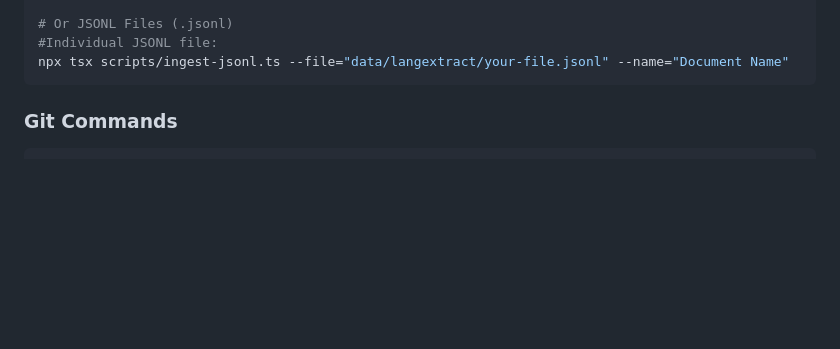
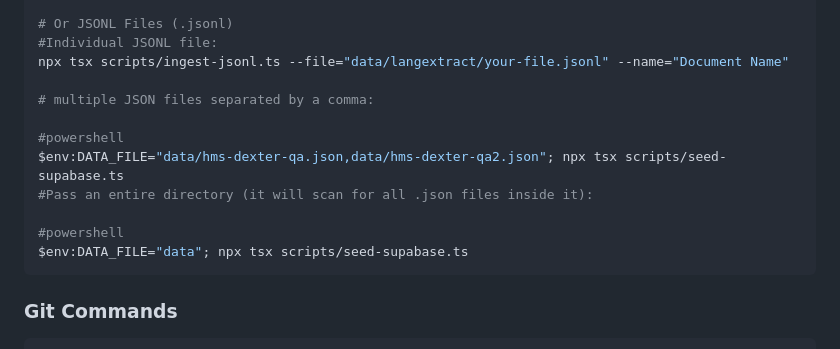
Before and after one commit to Itinerant18/Swacth360_bot, a Markdown page: README.md, the part around the change. GitHub-like rendering; blank space fills up the shorter version.

````diff
--- a/README.md
+++ b/README.md
@@ -943,6 +943,15 @@ npx tsx scripts/ingest-diagram.ts --dir="data/diagrams/"
 # Or JSONL Files (.jsonl)
 #Individual JSONL file:
 npx tsx scripts/ingest-jsonl.ts --file="data/langextract/your-file.jsonl" --name="Document Name"
+
+# multiple JSON files separated by a comma:
+
+#powershell
+$env:DATA_FILE="data/hms-dexter-qa.json,data/hms-dexter-qa2.json"; npx tsx scripts/seed-supabase.ts
+#Pass an entire directory (it will scan for all .json files inside it):
+
+#powershell
+$env:DATA_FILE="data"; npx tsx scripts/seed-supabase.ts
 ```
 
 ### **Git Commands**
````
